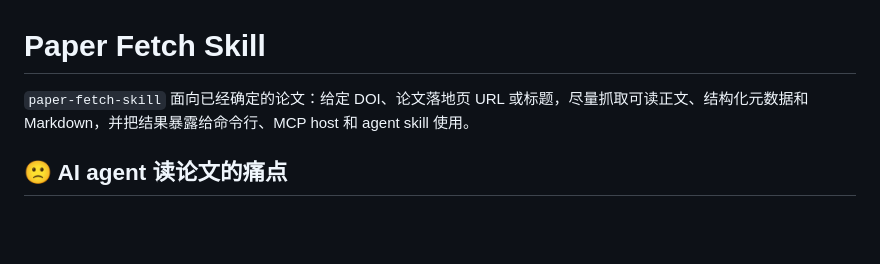
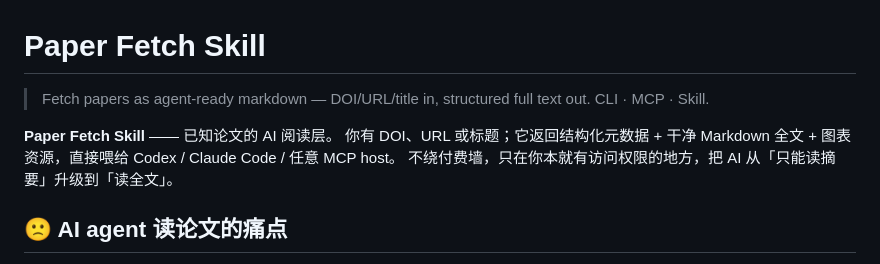
Before and after one commit to Dictation354/paper-fetch-skill, a Markdown page: README.md, the part around the change. Rendered like a GitHub page; blank space fills up the shorter version.

Commit message:
docs: rewrite README intro with tagline and value pitch [skip ci]
Co-Authored-By: Claude Opus 4.7 <noreply@anthropic.com>

```diff
--- a/README.md
+++ b/README.md
@@ -1,6 +1,10 @@
 # Paper Fetch Skill
 
-`paper-fetch-skill` 面向已经确定的论文：给定 DOI、论文落地页 URL 或标题，尽量抓取可读正文、结构化元数据和 Markdown，并把结果暴露给命令行、MCP host 和 agent skill 使用。
+> Fetch papers as agent-ready markdown — DOI/URL/title in, structured full text out. CLI · MCP · Skill.
+
+**Paper Fetch Skill** —— 已知论文的 AI 阅读层。
+你有 DOI、URL 或标题；它返回结构化元数据 + 干净 Markdown 全文 + 图表资源，直接喂给 Codex / Claude Code / 任意 MCP host。
+不绕付费墙，只在你本就有访问权限的地方，把 AI 从「只能读摘要」升级到「读全文」。
 
 ## 🙁 AI agent 读论文的痛点
 
```
